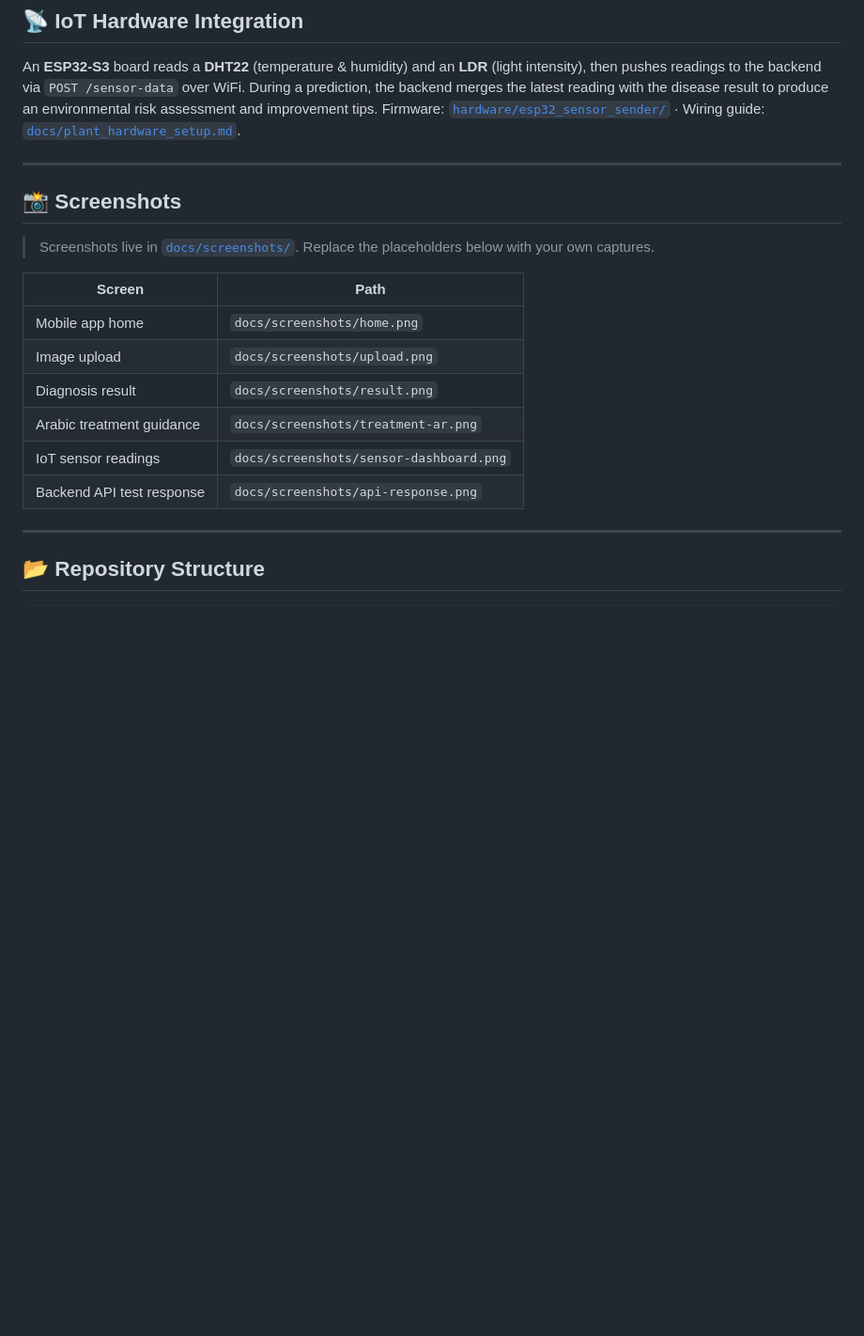
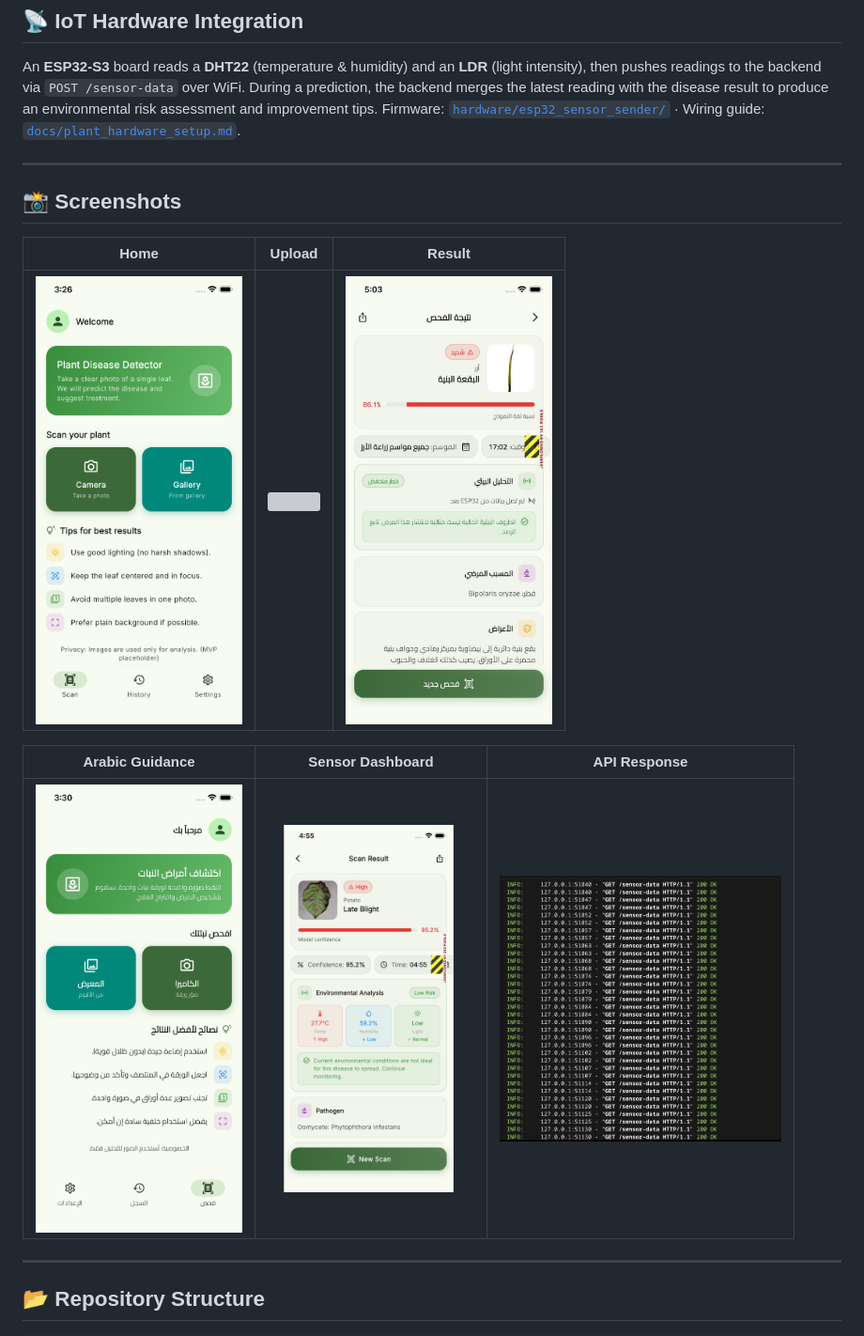
Before and after one commit to Y-LA/plant-disease-ai, a Markdown page: README.md, the part around the change. Shown at 94% size. GitHub-like rendering; blank space fills up the shorter version; grey boxes are pictures that could not be loaded.

```diff
--- a/README.md
+++ b/README.md
@@ -201,21 +201,15 @@ Firmware: [`hardware/esp32_sensor_sender/`](hardware/esp32_sensor_sender/) ·
 Wiring guide: [`docs/plant_hardware_setup.md`](docs/plant_hardware_setup.md).
 
 ---
-
 ## 📸 Screenshots
 
-> Screenshots live in [`docs/screenshots/`](docs/screenshots/). Replace the
-> placeholders below with your own captures.
+| Home | Upload | Result |
+|---|---|---|
+| <img src="docs/screenshots/home.png" width="220" /> | <img src="docs/screenshots/upload.png" width="220" /> | <img src="docs/screenshots/result.png" width="220" /> |
 
-| Screen | Path |
-|---|---|
-| Mobile app home | `docs/screenshots/home.png` |
-| Image upload | `docs/screenshots/upload.png` |
-| Diagnosis result | `docs/screenshots/result.png` |
-| Arabic treatment guidance | `docs/screenshots/treatment-ar.png` |
-| IoT sensor readings | `docs/screenshots/sensor-dashboard.png` |
-| Backend API test response | `docs/screenshots/api-response.png` |
-
+| Arabic Guidance | Sensor Dashboard | API Response |
+|---|---|---|
+| <img src="docs/screenshots/treatment-ar.png" width="220" /> | <img src="docs/screenshots/sensor-dashboard.png" width="220" /> | <img src="docs/screenshots/api-response.png" width="300" /> |
 <!-- Example once images are added:
 ![Home](docs/screenshots/home.png)
 ![Result](docs/screenshots/result.png)
```
